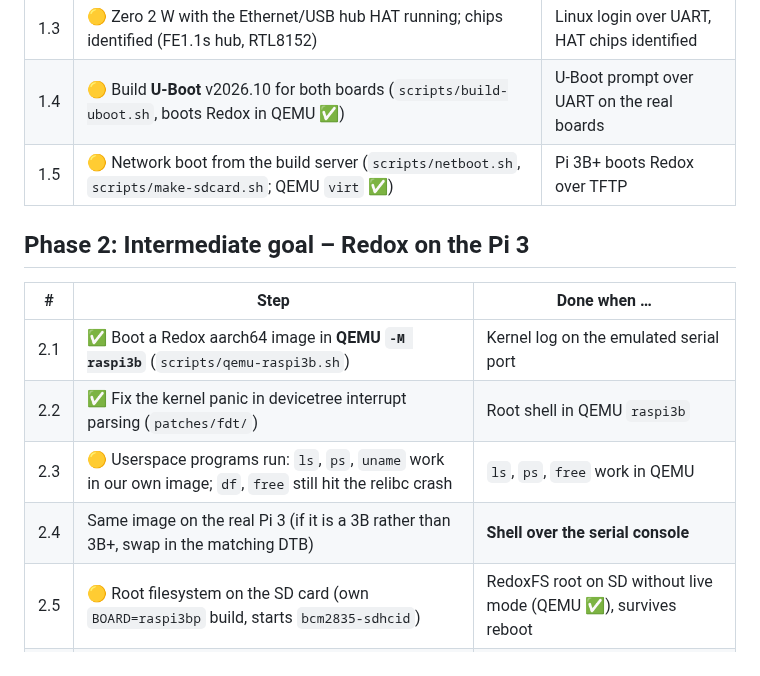
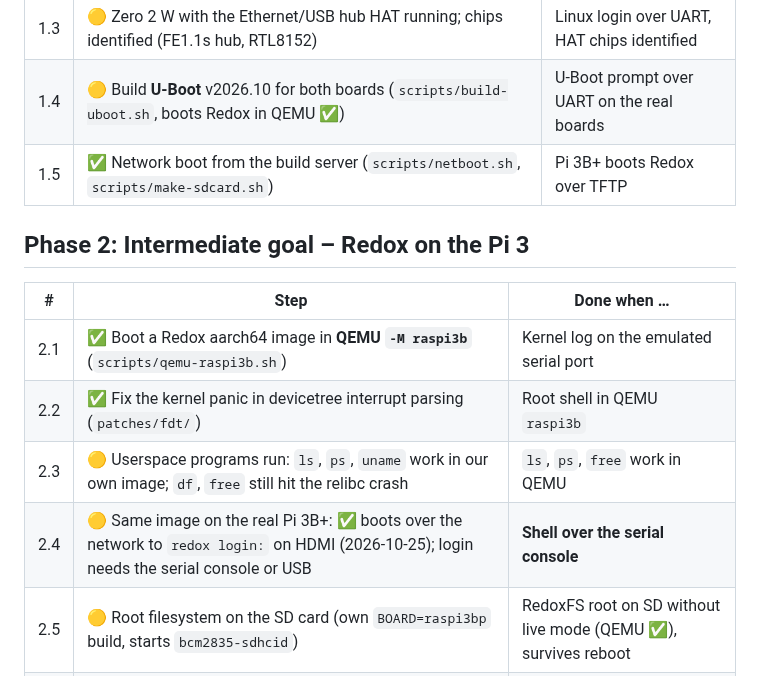
Before and after one commit to redox-rpi/redox-rpi, a Markdown page: ROADMAP.md, the part around the change. GitHub-like rendering.

```diff
--- a/ROADMAP.md
+++ b/ROADMAP.md
@@ -65,7 +65,7 @@ console and running QEMU.
 | 1.2 | Pi 3: boot Raspberry Pi OS Lite, wire up the serial console (GPIO14/15, `enable_uart=1`, possibly `dtoverlay=disable-bt`) | Linux login over UART |
 | 1.3 | 🟡 Zero 2 W with the Ethernet/USB hub HAT running; chips identified (FE1.1s hub, RTL8152) | Linux login over UART, HAT chips identified |
 | 1.4 | 🟡 Build **U-Boot** v2026.10 for both boards (`scripts/build-uboot.sh`, boots Redox in QEMU ✅) | U-Boot prompt over UART on the real boards |
-| 1.5 | 🟡 Network boot from the build server (`scripts/netboot.sh`, `scripts/make-sdcard.sh`; QEMU `virt` ✅) | Pi 3B+ boots Redox over TFTP |
+| 1.5 | ✅ Network boot from the build server (`scripts/netboot.sh`, `scripts/make-sdcard.sh`) | Pi 3B+ boots Redox over TFTP |
 
 ## Phase 2: Intermediate goal – Redox on the Pi 3
 
@@ -74,7 +74,7 @@ console and running QEMU.
 | 2.1 | ✅ Boot a Redox aarch64 image in **QEMU `-M raspi3b`** (`scripts/qemu-raspi3b.sh`) | Kernel log on the emulated serial port |
 | 2.2 | ✅ Fix the kernel panic in devicetree interrupt parsing (`patches/fdt/`) | Root shell in QEMU `raspi3b` |
 | 2.3 | 🟡 Userspace programs run: `ls`, `ps`, `uname` work in our own image; `df`, `free` still hit the relibc crash | `ls`, `ps`, `free` work in QEMU |
-| 2.4 | Same image on the real Pi 3 (if it is a 3B rather than 3B+, swap in the matching DTB) | **Shell over the serial console** |
+| 2.4 | 🟡 Same image on the real Pi 3B+: ✅ boots over the network to `redox login:` on HDMI (2026-10-25); login needs the serial console or USB | **Shell over the serial console** |
 | 2.5 | 🟡 Root filesystem on the SD card (own `BOARD=raspi3bp` build, starts `bcm2835-sdhcid`) | RedoxFS root on SD without live mode (QEMU ✅), survives reboot |
 | 2.6 | Document the Pi 3 state and all fixes in this repository | Step-by-step guide in `docs/` |
 
```
Also changed, not shown: docs/ai-challenge.md (+1 -0 lines), docs/status.md (+11 -0 lines), docs/images/first-boot-pi3bplus.jpg (added).
